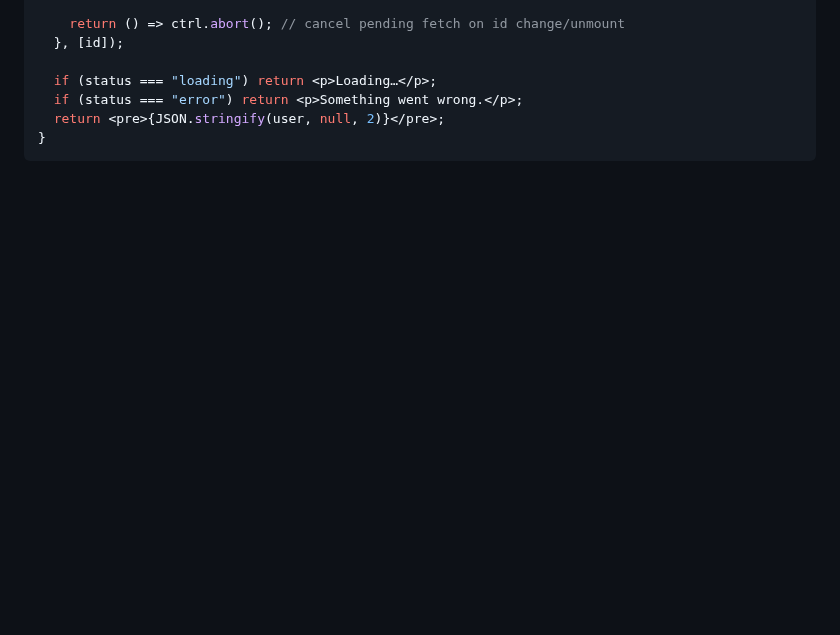
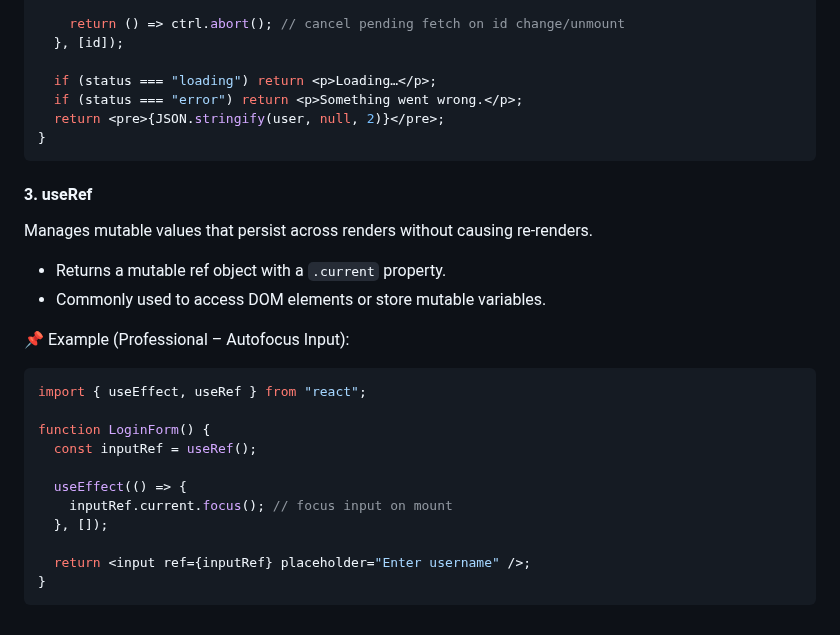
Before and after one commit to shagar619/React-JS, a Markdown page: README.md, the part around the change. Rendered like a GitHub page; blank space fills up the shorter version.

Commit message:
implement useRef hook

````diff
--- a/README.md
+++ b/README.md
@@ -1380,3 +1380,24 @@ function User({ id }) {
   return <pre>{JSON.stringify(user, null, 2)}</pre>;
 }
 ```
+
+
+#### 3. useRef
+Manages mutable values that persist across renders without causing re-renders.
+- Returns a mutable ref object with a `.current` property.
+- Commonly used to access DOM elements or store mutable variables.
+
+📌 Example (Professional – Autofocus Input):
+```jsx
+import { useEffect, useRef } from "react";
+
+function LoginForm() {
+  const inputRef = useRef();
+
+  useEffect(() => {
+    inputRef.current.focus(); // focus input on mount
+  }, []);
+
+  return <input ref={inputRef} placeholder="Enter username" />;
+}
+```
````
